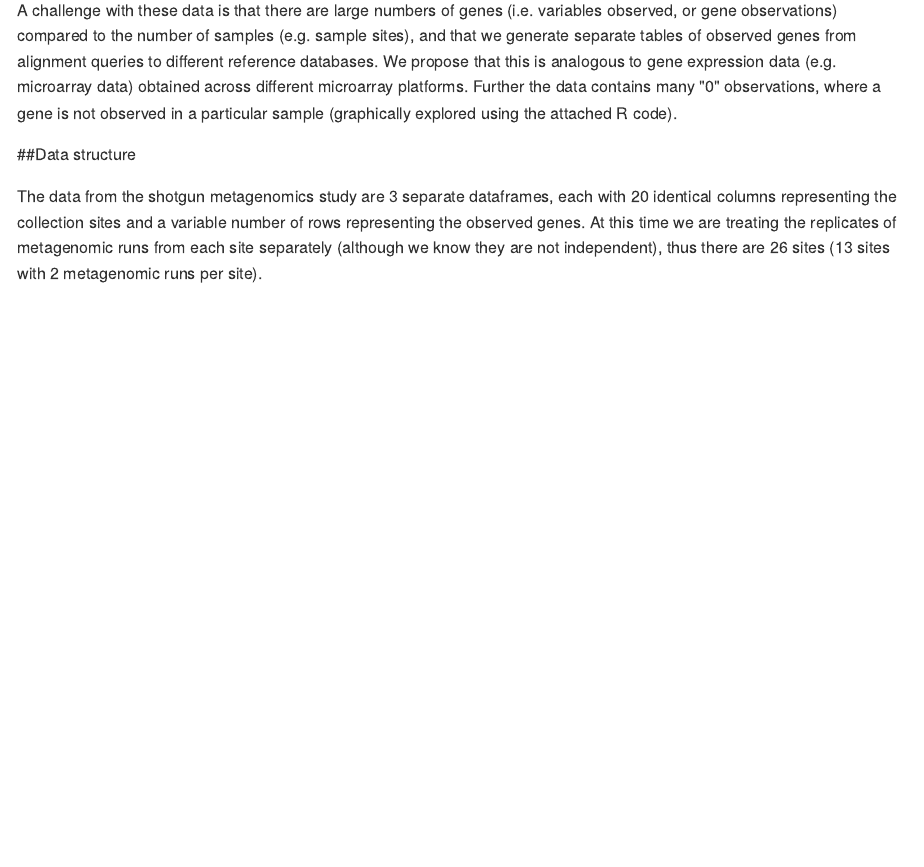
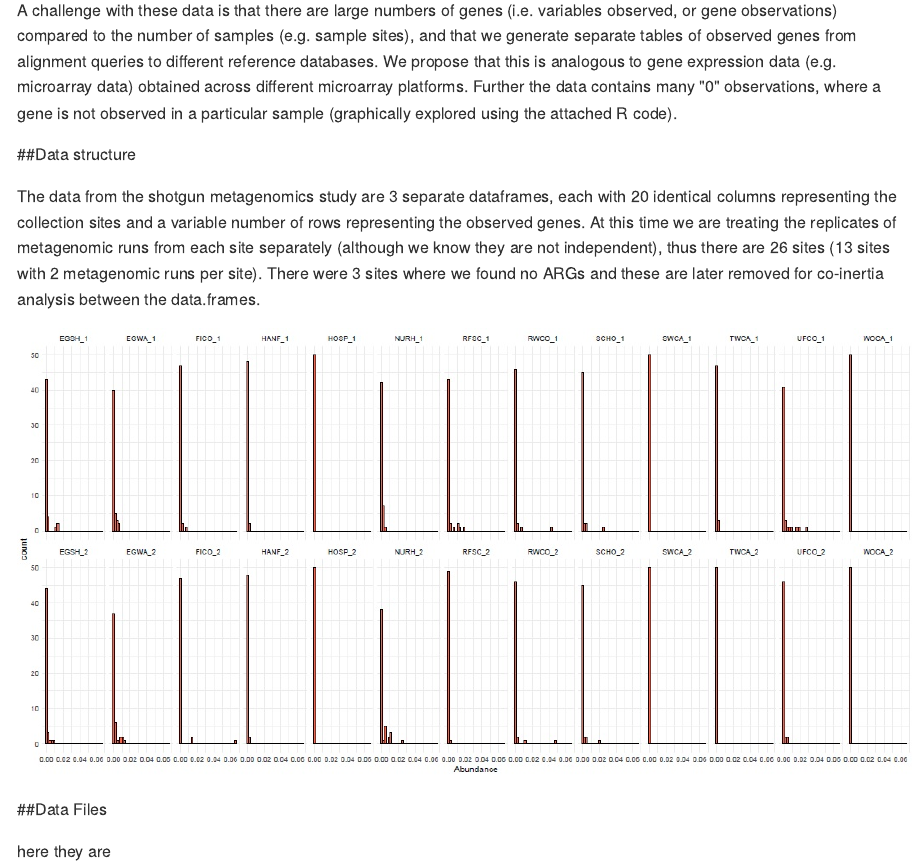
Before and after one commit to JohnBarlowVT/Food_Scraps_Resistome, an R Markdown document (index.Rmd): the page in a window 1100 px wide, from 900 px down. The pictures show the output file index.md that the author committed with the source, drawn offline in the style of GitHub.

Commit message:
added agr histo graph

```diff
--- a/index.Rmd
+++ b/index.Rmd
@@ -8,7 +8,7 @@ output:
     keep_md: yes
     self_contained: no
     thumbnails: no
-
+    #readthedown rmdformat alternative
 ---
 
 ###Exploring resistome metagenomics with R using _made4_  package
@@ -28,4 +28,11 @@ A challenge with these data is that there are large numbers of genes (i.e. varia
 
 ##Data structure
 
-The data from the shotgun metagenomics study are 3 separate dataframes, each with 20 identical columns representing the collection sites and a variable number of rows representing the observed genes. At this time we are treating the replicates of metagenomic runs from each site separately (although we know they are not independent), thus there are 26 sites (13 sites with 2 metagenomic runs per site).
+The data from the shotgun metagenomics study are 3 separate dataframes, each with 20 identical columns representing the collection sites and a variable number of rows representing the observed genes. At this time we are treating the replicates of metagenomic runs from each site separately (although we know they are not independent), thus there are 26 sites (13 sites with 2 metagenomic runs per site). There were 3 sites where we found no ARGs and these are later removed for co-inertia analysis between the data.frames.
+
+![ARGhisto](AGRhisto.jpg)
+
+
+##Data Files
+
+here they are
```
Also changed, not shown: AGRhisto.jpg (added), AGRhisto.pdf (added), AGRhisto.png (added), index.html, index.md.
